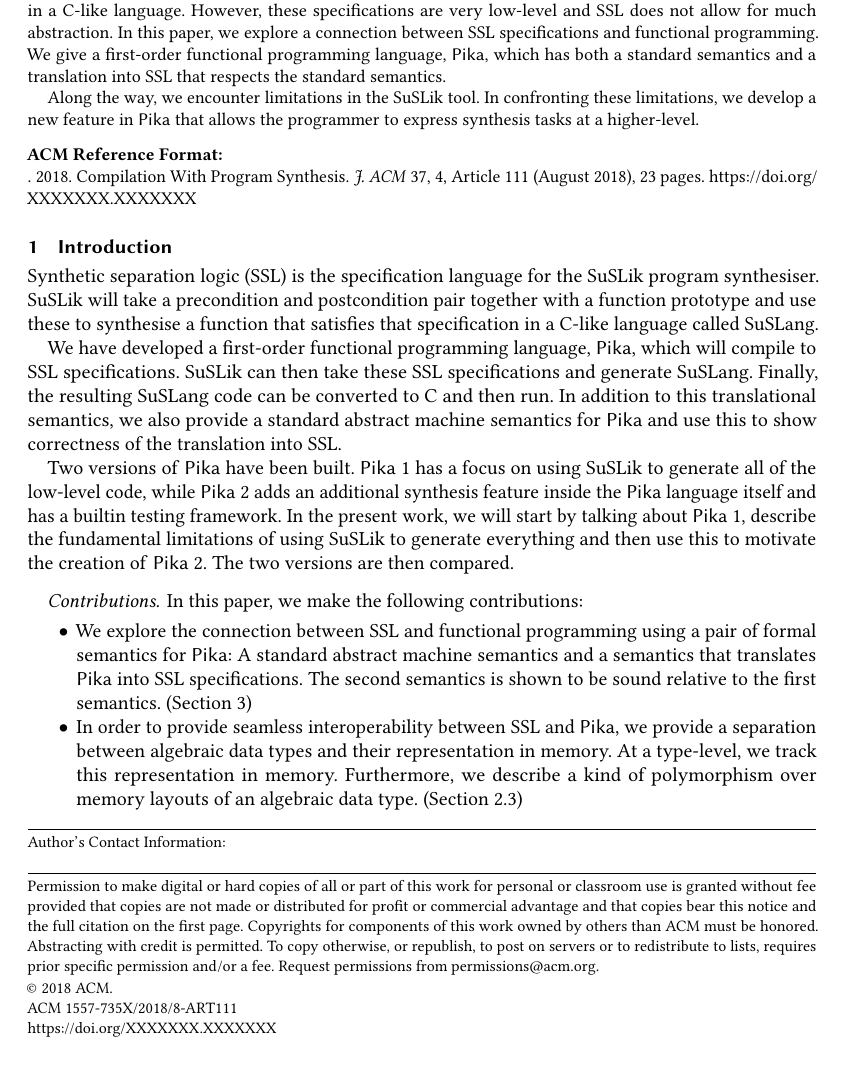
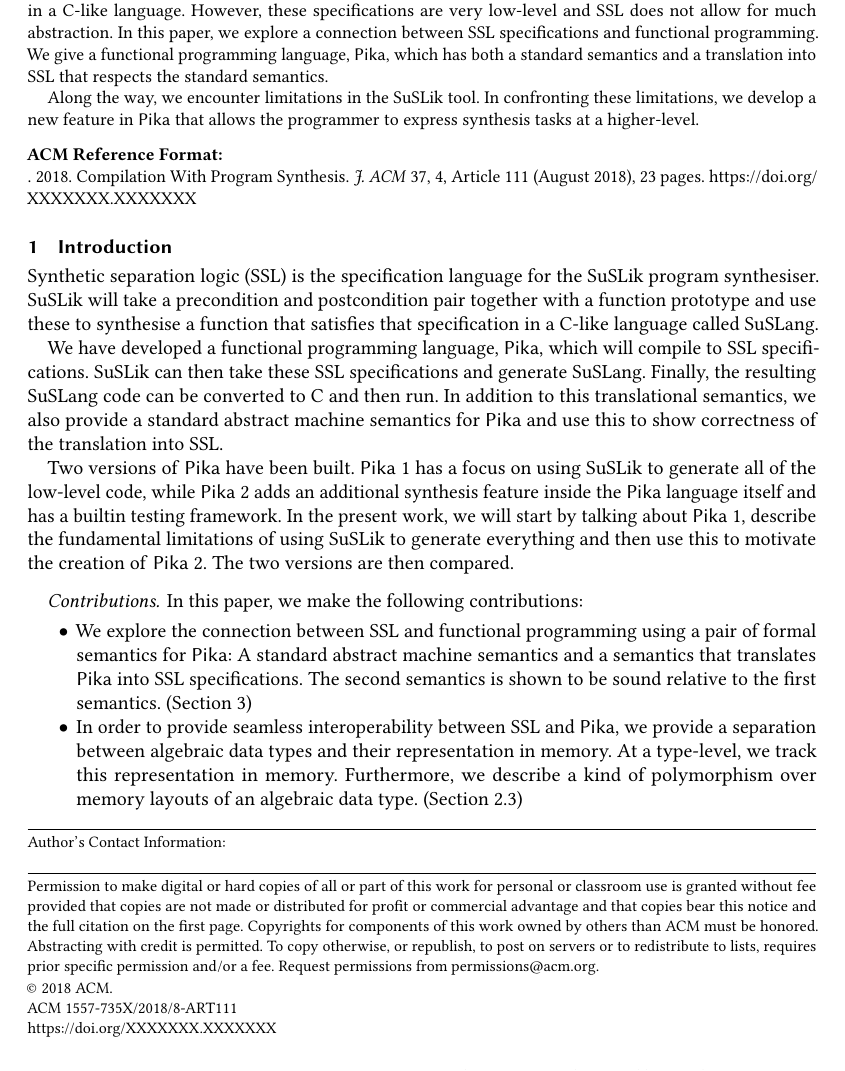
Before and after one commit to roboguy13/PikaC, a LaTeX paper (new-paper/paper.tex, which reads new-paper/introduction.tex): part of page 1 of 23, cut so that both start at the same text. Compiled offline with pdfLaTeX.

Commit message:
a small fix

```diff
--- a/new-paper/introduction.tex
+++ b/new-paper/introduction.tex
@@ -3,7 +3,7 @@
 Synthetic separation logic (SSL) is the specification language for the \SuSLik{} program synthesiser. \SuSLik{} will take a precondition and postcondition pair together
 with a function prototype and use these to synthesise a function that satisfies that specification in a C-like language called \SuSLang.
 
-We have developed a first-order functional programming language, \Pika, which will compile to SSL specifications. \SuSLik{} can then take these SSL specifications and generate \SuSLang. Finally, the resulting \SuSLang{} code can be converted to C and then run. In addition to this translational semantics, we also provide a standard abstract machine semantics for \Pika{} and use this to show correctness of the translation into SSL.
+We have developed a  functional programming language, \Pika, which will compile to SSL specifications. \SuSLik{} can then take these SSL specifications and generate \SuSLang. Finally, the resulting \SuSLang{} code can be converted to C and then run. In addition to this translational semantics, we also provide a standard abstract machine semantics for \Pika{} and use this to show correctness of the translation into SSL.
 
 Two versions of \Pika{} have been built. \Pika{} 1 has a focus on using \SuSLik{} to generate all of the low-level code, while \Pika{} 2 adds an additional synthesis feature inside the \Pika{} language itself and has a builtin testing framework. In the present work, we will start by talking about \Pika{} 1, describe the fundamental limitations of using \SuSLik{} to generate everything and then use this to motivate the creation of \Pika{} 2. The two versions are then compared.
 
--- a/new-paper/paper.tex
+++ b/new-paper/paper.tex
@@ -177,7 +177,7 @@
   Synthetic Separation Logic (SSL) is a specification language used by the \SuSLik{} program synthesis tool.
   \SuSLik{} will take a Hoare-style specification expressed in SSL and synthesize a program that satisfies this
   specification in a C-like language. However, these specifications are very low-level and SSL does not allow for much abstraction. In this paper,
-  we explore a connection between SSL specifications and functional programming. We give a first-order functional
+  we explore a connection between SSL specifications and functional programming. We give a functional
   programming language, \Pika, which has both a standard semantics and a translation into SSL that respects the standard semantics.
 
   Along the way, we encounter limitations in the \SuSLik{} tool. In confronting these limitations, we develop a new feature
```
Also changed, not shown: new-paper/examples.tex (+1 -1 lines).
